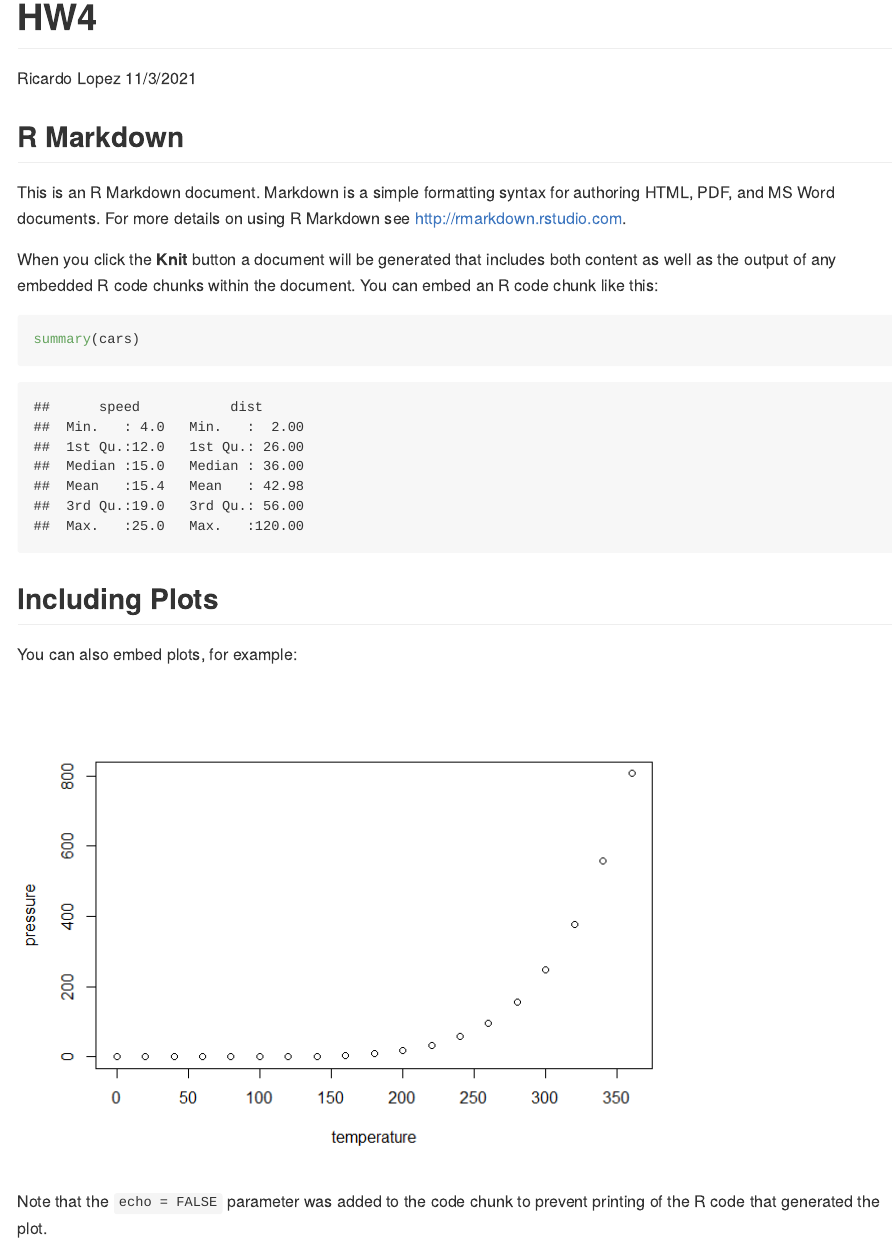
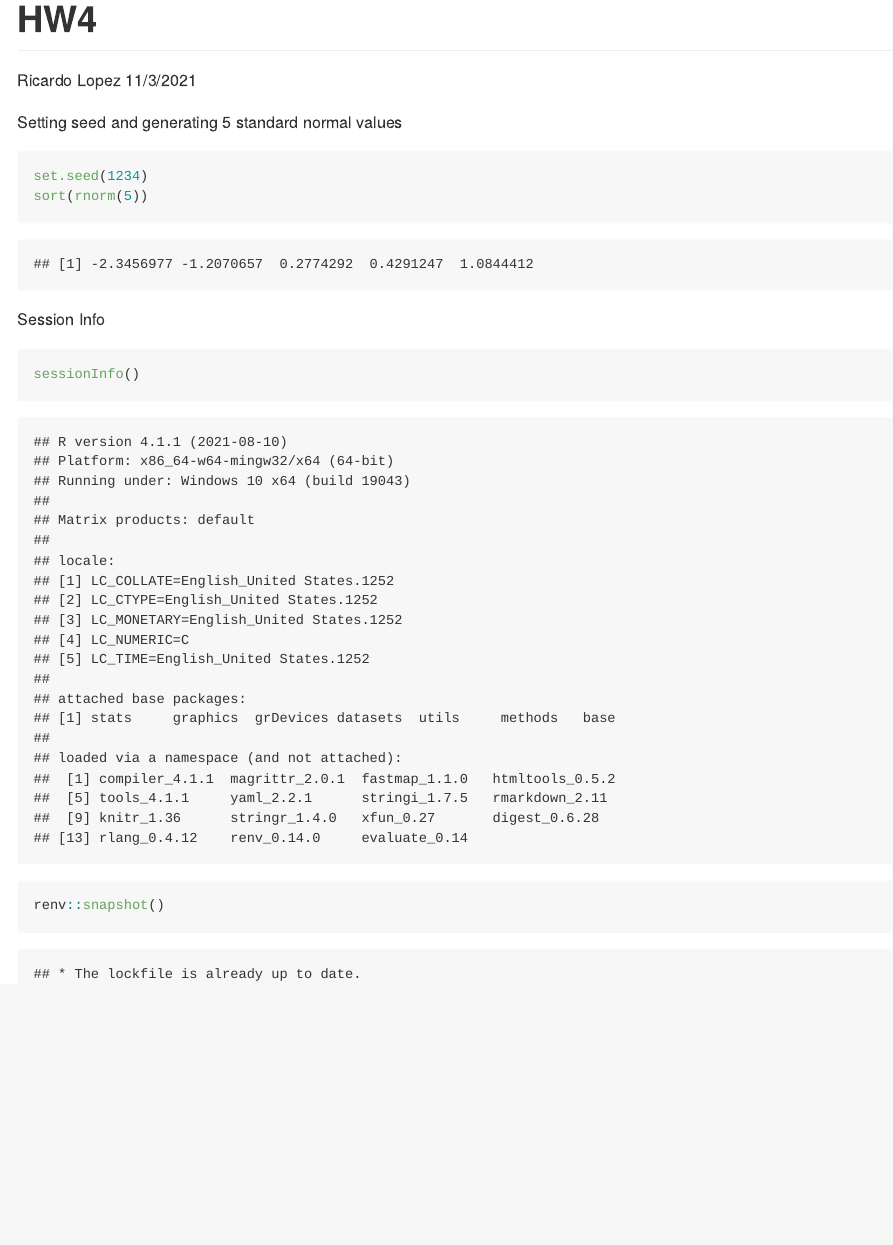
Before and after one commit to URMC-BST/hw04-rjlc93, an R Markdown document (hw04.Rmd): the page in a window 1100 px wide, from its top. The pictures show the output file hw04.md that the author committed with the source, drawn offline in the style of GitHub.

Commit message:
Succesful Local R commit to Github

````diff
--- a/hw04.Rmd
+++ b/hw04.Rmd
@@ -5,26 +5,21 @@ date: "11/3/2021"
 output: github_document
 ---
 
-```{r setup, include=FALSE}
-knitr::opts_chunk$set(echo = TRUE)
+
+
+Setting seed and generating 5 standard normal values
+
+```{r random_normal}
+set.seed(1234)
+sort(rnorm(5))
 ```
 
-## R Markdown
+Session Info
 
-This is an R Markdown document. Markdown is a simple formatting syntax for authoring HTML, PDF, and MS Word documents. For more details on using R Markdown see <http://rmarkdown.rstudio.com>.
-
-When you click the **Knit** button a document will be generated that includes both content as well as the output of any embedded R code chunks within the document. You can embed an R code chunk like this:
-
-```{r cars}
-summary(cars)
+```{r info}
+sessionInfo()
 ```
 
-## Including Plots
-
-You can also embed plots, for example:
-
-```{r pressure, echo=FALSE}
-plot(pressure)
+```{r snapshot}
+renv::snapshot()
 ```
-
-Note that the `echo = FALSE` parameter was added to the code chunk to prevent printing of the R code that generated the plot.
````
Also changed, not shown: README.md, hw04.md, 1 other file.
